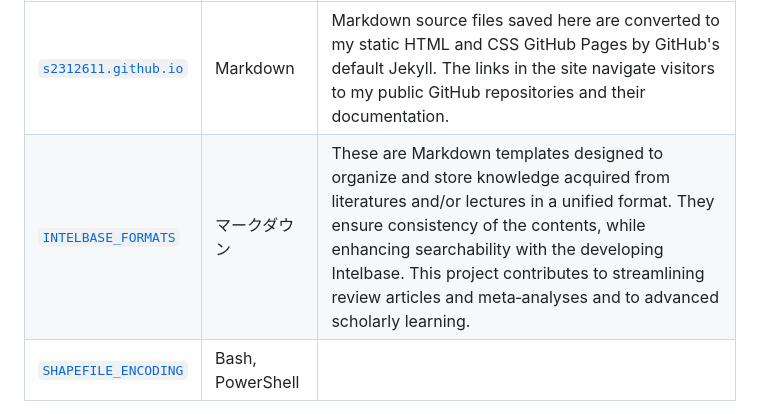
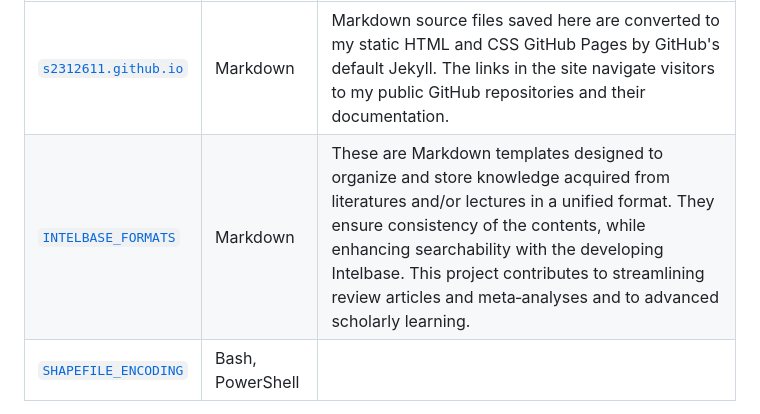
Before and after one commit to s2312611/s2312611.github.io, a Markdown page: index.md, the part around the change. Drawn GitHub-style.

Commit message:
20260112 | Modified /index.md

```diff
--- a/index.md
+++ b/index.md
@@ -29,7 +29,7 @@ University Account \([@s2312611](https://github.com/s2312611/)\):
 | Repository | Language | Description |
 |:--- |:--- |:--- |
 | [`s2312611.github.io`](https://github.com/s2312611/s2312611.github.io/) | Markdown | Markdown source files saved here are converted to my static HTML and CSS GitHub Pages by GitHub's default Jekyll. The links in the site navigate visitors to my public GitHub repositories and their documentation. |
-| [`INTELBASE_FORMATS`](https://github.com/s2312611/INTELBASE_FORMATS/) | マークダウン | These are Markdown templates designed to organize and store knowledge acquired from literatures and/or lectures in a unified format. They ensure consistency of the contents, while enhancing searchability with the developing Intelbase. This project contributes to streamlining review articles and meta‑analyses and to advanced scholarly learning. |
+| [`INTELBASE_FORMATS`](https://github.com/s2312611/INTELBASE_FORMATS/) | Markdown | These are Markdown templates designed to organize and store knowledge acquired from literatures and/or lectures in a unified format. They ensure consistency of the contents, while enhancing searchability with the developing Intelbase. This project contributes to streamlining review articles and meta‑analyses and to advanced scholarly learning. |
 | [`SHAPEFILE_ENCODING`](https://github.com/s2312611/shapefile_encoding/) | Bash, PowerShell | |
 
 Personal Account \([@possior](https://github.com/possior/)\):
```
